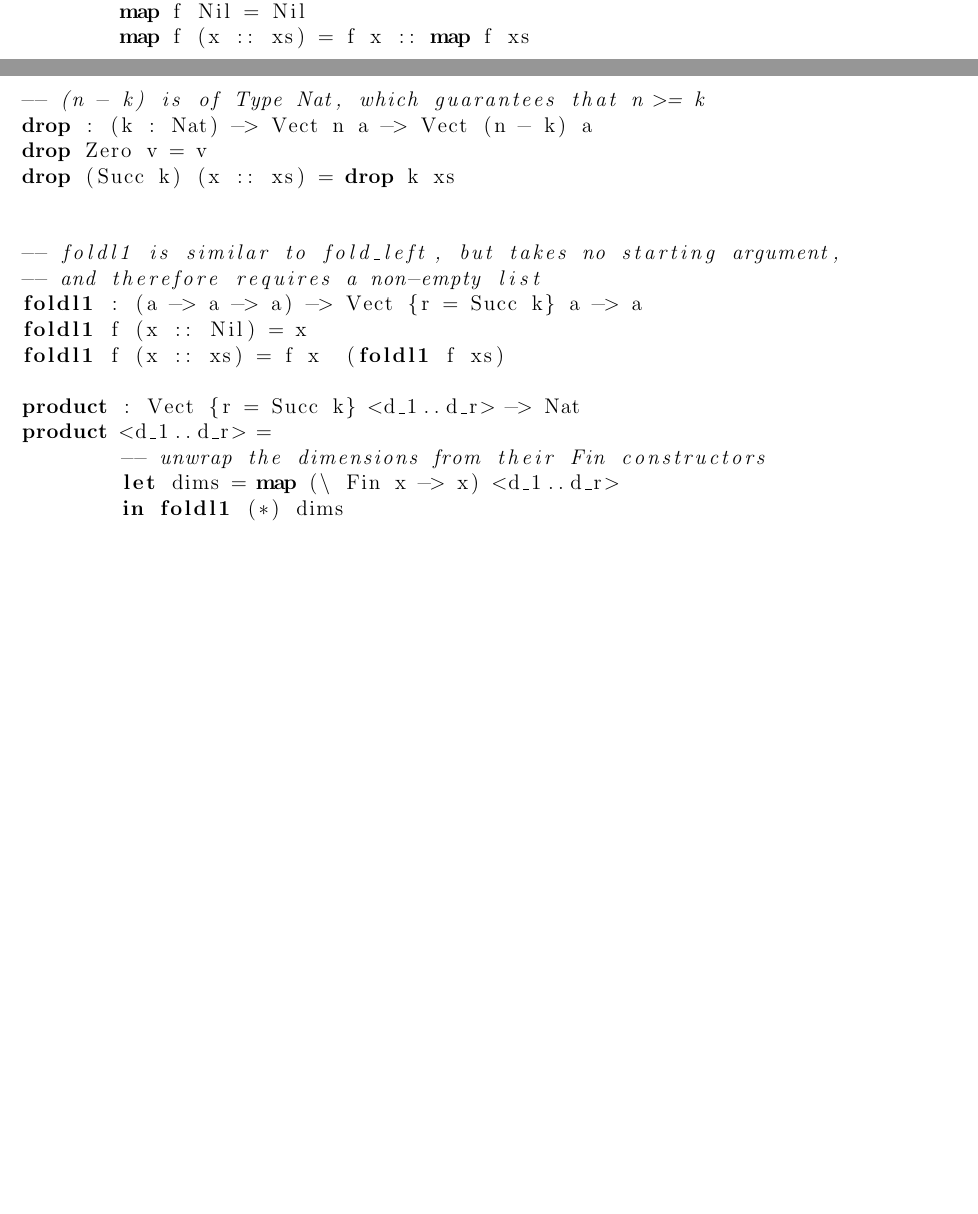
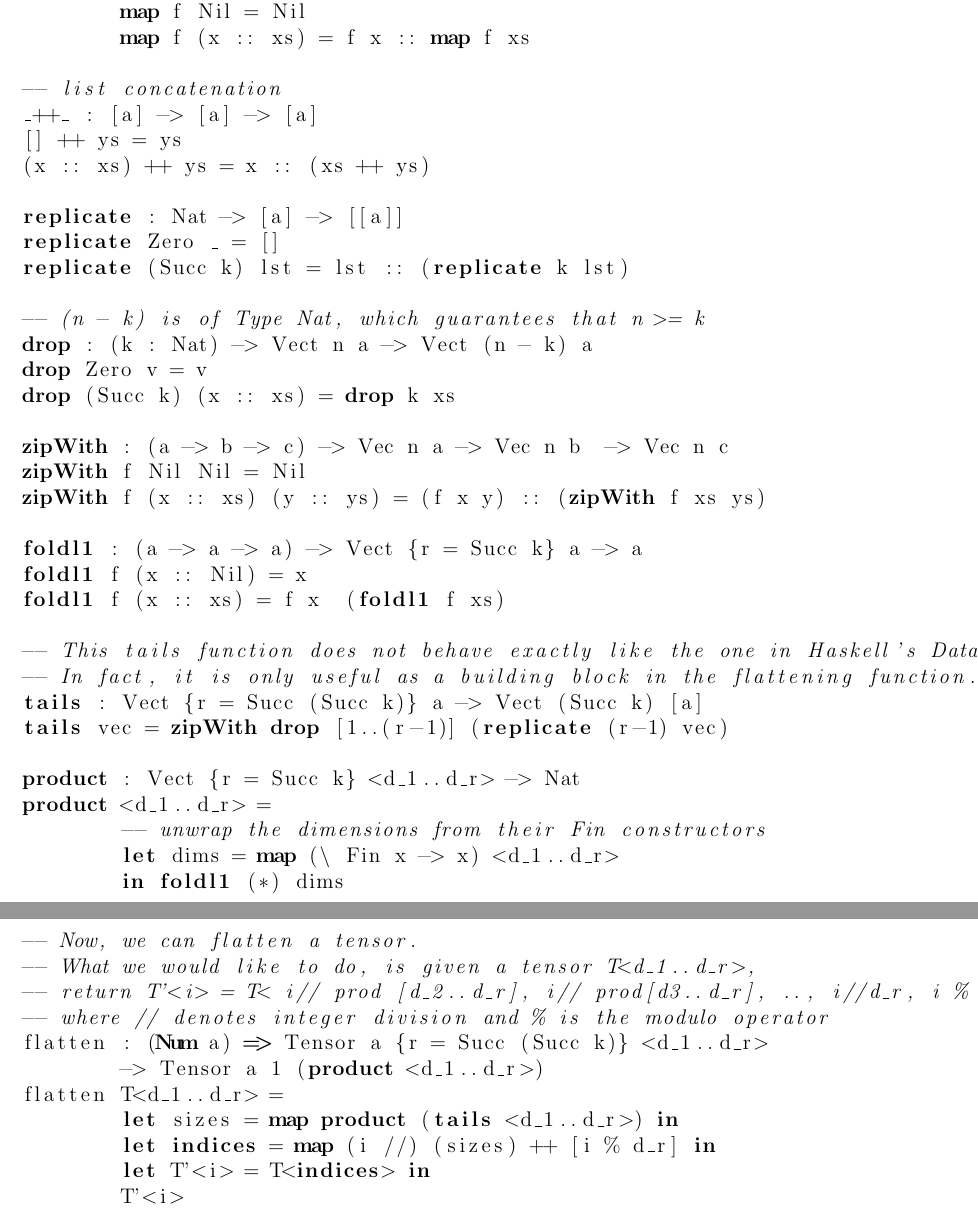
Before and after one commit to laurenarnett/TensorFlock, a LaTeX document (tensorflock proposal.tex): two parts of pages 5 and 6 of 6 before the commit and two parts of pages 6 and 7 of 7 after it, joined at a grey line, cut so that both start at the same text, the shorter picture padded with empty space. Compiled offline with pdfLaTeX.

Commit message:
Add various utility functions
All the functions except for tails are fairly straightforward. Replicate
replicates a list n times. Replicate 1 is the identity function. Drop
drops the first n elements. Drop 0 is the identity. ZipWith is pretty
cool. Given two lists of types [a] and [b], and a function that takes
a -> b -> c, zipWith applies the function to the corresponding elements
in each list and returns a third list with all the results. Tails is
really weird. There's one in the Haskell Data.List library, but it
behaves a tiny bit differently than mine. I wouldn't worry about it too
much. The flattening function does what its name suggests.

```diff
--- a/tensorflock proposal.tex
+++ b/tensorflock proposal.tex
@@ -185,6 +192,11 @@ instance Functor (Vect n) where
 	map f Nil = Nil
 	map f (x :: xs) = f x :: map f xs
 
+-- list concatenation
+_++_ : [a] -> [a] -> [a]
+[] ++ ys = ys
+(x :: xs) ++ ys = x :: (xs ++ ys)
+
 replicate : Nat -> [a] -> [[a]]
 replicate Zero _ = []
 replicate (Succ k) lst = lst :: (replicate k lst)
@@ -194,19 +206,38 @@ drop : (k : Nat) -> Vect n a -> Vect (n - k) a
 drop Zero v = v
 drop (Succ k) (x :: xs) = drop k xs
 
+zipWith : (a -> b -> c) -> Vec n a -> Vec n b  -> Vec n c
+zipWith f Nil Nil = Nil
+zipWith f (x :: xs) (y :: ys) = (f x y) :: (zipWith f xs ys)
 
--- foldl1 is similar to fold_left, but takes no starting argument,
--- and therefore requires a non-empty list
 foldl1 : (a -> a -> a) -> Vect {r = Succ k} a -> a
 foldl1 f (x :: Nil) = x
 foldl1 f (x :: xs) = f x  (foldl1 f xs)
+
+-- This tails function does not behave exactly like the one in Haskell's Data.List.
+-- In fact, it is only useful as a building block in the flattening function.
+tails : Vect {r = Succ (Succ k)} a -> Vect (Succ k) [a]
+tails vec = zipWith drop [1..(r-1)] (replicate (r-1) vec)
 
 product : Vect {r = Succ k} <d_1..d_r> -> Nat
 product <d_1..d_r> =
 	-- unwrap the dimensions from their Fin constructors
 	let dims = map (\ Fin x -> x) <d_1..d_r>
 	in foldl1 (*) dims
-
+\end{lstlisting}
+\pagebreak
+\begin{lstlisting}[language=Haskell]
+-- Now, we can flatten a tensor.
+-- What we would like to do, is given a tensor T<d_1..d_r>,
+-- return T'<i> = T< i// prod [d_2..d_r], i// prod[d3..d_r], .., i//d_r, i % d_r>
+-- where // denotes integer division and % is the modulo operator
+flatten : (Num a) => Tensor a {r = Succ (Succ k)} <d_1..d_r>
+	-> Tensor a 1 (product <d_1..d_r>)
+flatten T<d_1..d_r> =
+	let sizes = map product (tails <d_1..d_r>) in
+	let indices = map (i //) (sizes) ++ [i % d_r] in
+	let T'<i> = T<indices> in
+	T'<i>
 
 \end{lstlisting}
 
```
Also changed, not shown: tensorflock proposal.pdf, tensorflock proposal.tex (9 more changed lines).
